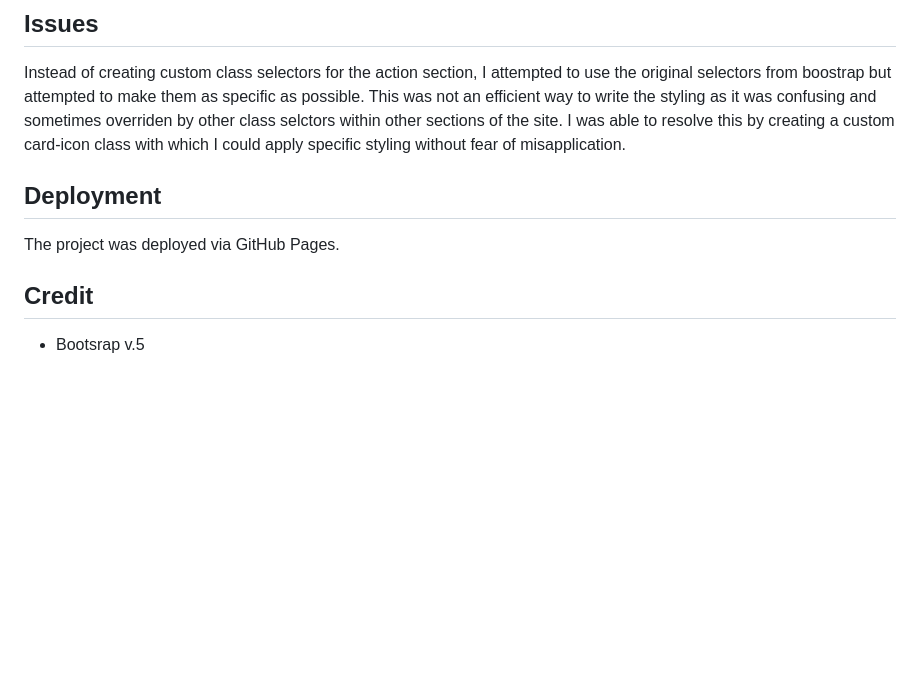
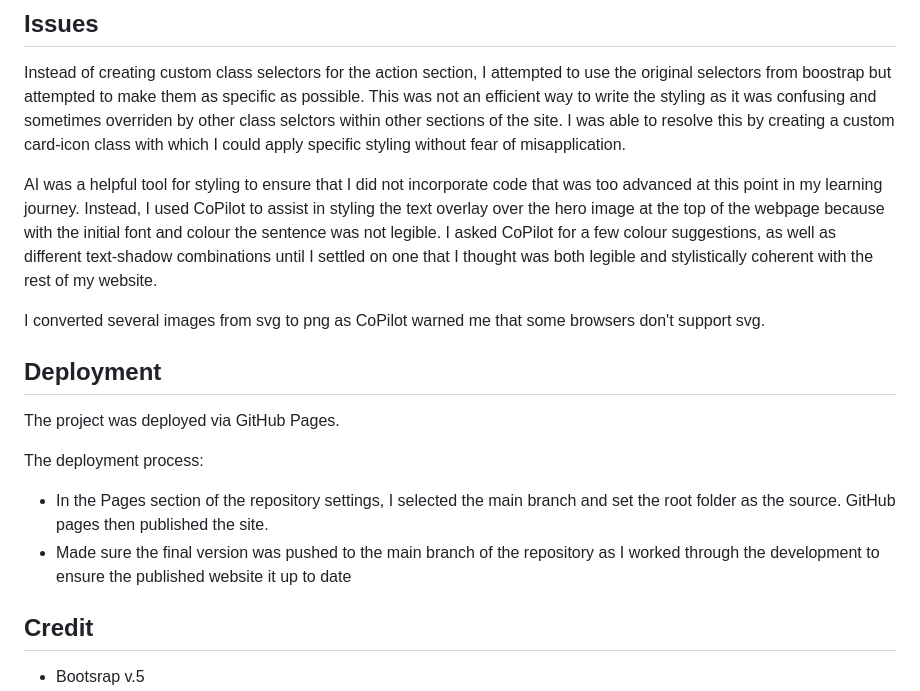
Before and after one commit to BayanAbaoub/safeguarding-project, a Markdown page: README.md, the part around the change. Drawn GitHub-style; blank space fills up the shorter version.

```diff
--- a/README.md
+++ b/README.md
@@ -77,9 +77,18 @@ The website was tested on various site checkers to ensure the reliability of the
 ## Issues
 Instead of creating custom class selectors for the action section, I attempted to use the original selectors from boostrap but attempted to make them as specific as possible. This was not an efficient way to write the styling as it was confusing and sometimes overriden by other class selctors within other sections of the site. I was able to resolve this by creating a custom card-icon class with which I could apply specific styling without fear of misapplication.
 
+AI was a helpful tool for styling to ensure that I did not incorporate code that was too advanced at this point in my learning journey. Instead, I used CoPilot to assist in styling the text overlay over the hero image at the top of the webpage because with the initial font and colour the sentence was not legible. I asked CoPilot for a few colour suggestions, as well as different text-shadow combinations until I settled on one that I thought was both legible and stylistically coherent with the rest of my website.
+
+I converted several images from svg to png as CoPilot warned me that some browsers don't support svg.
+
 
 ## Deployment
 The project was deployed via GitHub Pages.
+
+The deployment process:
+- In the Pages section of the repository settings, I selected the main branch and set the root folder as the source. GitHub pages then published the site.
+- Made sure the final version was pushed to the main branch of the repository as I worked through the development to ensure the published website it up to date
+
 
 ## Credit
 - Bootsrap v.5
```
